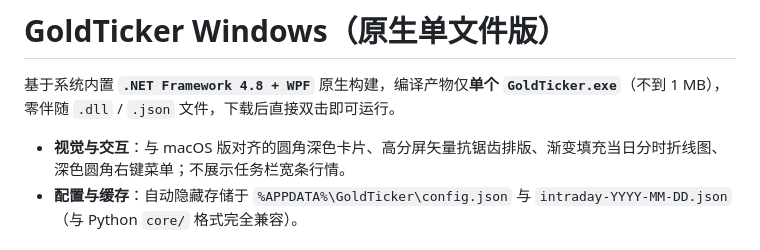
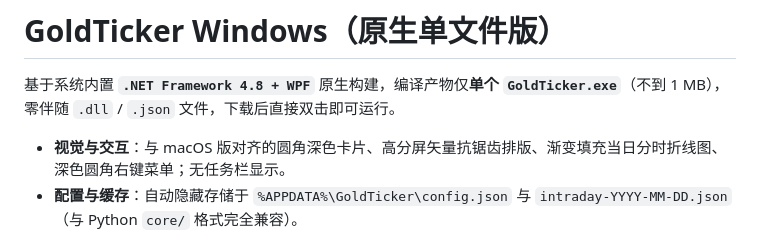
Before and after one commit to realsuperj/gold-ticker, a Markdown page: windows/README.md, the part around the change. Drawn GitHub-style.

```diff
--- a/windows/README.md
+++ b/windows/README.md
@@ -2,7 +2,7 @@
 
 基于系统内置 **`.NET Framework 4.8 + WPF`** 原生构建，编译产物仅**单个 `GoldTicker.exe`**（不到 1 MB），零伴随 `.dll` / `.json` 文件，下载后直接双击即可运行。
 
-- **视觉与交互**：与 macOS 版对齐的圆角深色卡片、高分屏矢量抗锯齿排版、渐变填充当日分时折线图、深色圆角右键菜单；不展示任务栏宽条行情。
+- **视觉与交互**：与 macOS 版对齐的圆角深色卡片、高分屏矢量抗锯齿排版、渐变填充当日分时折线图、深色圆角右键菜单；无任务栏显示。
 - **配置与缓存**：自动隐藏存储于 `%APPDATA%\GoldTicker\config.json` 与 `intraday-YYYY-MM-DD.json`（与 Python `core/` 格式完全兼容）。
 
 ## 本地构建（Windows）
```
Also changed, not shown: README.md (+6 -5 lines), README_EN.md (+6 -5 lines), docs/preview-mac-desktop-zs-en.png (added), docs/preview-macos-cn.png (added), docs/preview-win-zs-en.png, docs/preview-win-zs.png.
